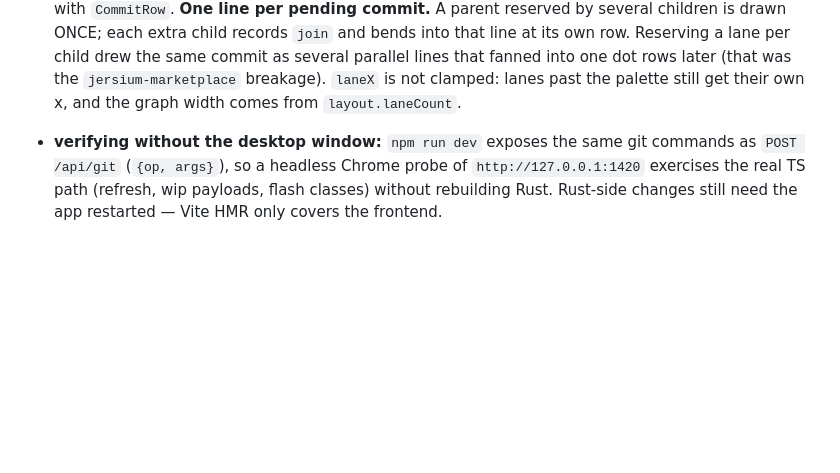
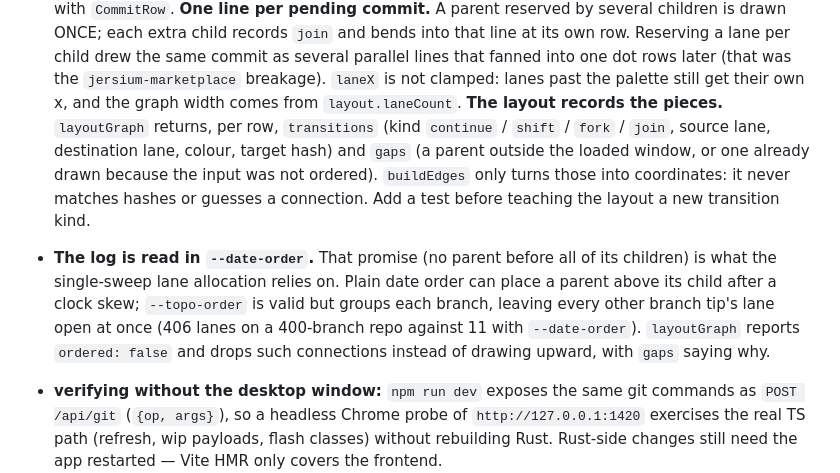
Before and after one commit to fajarwz/git-mapper, a Markdown page: AGENTS.md, the part around the change. GitHub-like rendering; blank space fills up the shorter version.

Commit message:
docs: explain the recorded transitions and the --date-order requirement
The renderer no longer matches hashes to work out connections, so say what the
layout records now: transitions with a kind and colour, gaps with a reason,
and `ordered` for input that is not topological. Also write down why the log
is read in `--date-order` rather than the more obvious `--topo-order`.

```diff
--- a/AGENTS.md
+++ b/AGENTS.md
@@ -107,6 +107,17 @@ loader). `npm run lint` is a Tailwind class checker, not a code linter. `npm run
   same commit as several parallel lines that fanned into one dot rows later (that was the
   `jersium-marketplace` breakage). `laneX` is not clamped: lanes past the palette still get their
   own x, and the graph width comes from `layout.laneCount`.
+  **The layout records the pieces.** `layoutGraph` returns, per row, `transitions` (kind
+  `continue` / `shift` / `fork` / `join`, source lane, destination lane, colour, target hash) and
+  `gaps` (a parent outside the loaded window, or one already drawn because the input was not
+  ordered). `buildEdges` only turns those into coordinates: it never matches hashes or guesses a
+  connection. Add a test before teaching the layout a new transition kind.
+- **The log is read in `--date-order`.** That promise (no parent before all of its children) is
+  what the single-sweep lane allocation relies on. Plain date order can place a parent above its
+  child after a clock skew; `--topo-order` is valid but groups each branch, leaving every other
+  branch tip's lane open at once (406 lanes on a 400-branch repo against 11 with `--date-order`).
+  `layoutGraph` reports `ordered: false` and drops such connections instead of drawing upward, with
+  `gaps` saying why.
 - **verifying without the desktop window:** `npm run dev` exposes the same git commands as
   `POST /api/git` (`{op, args}`), so a headless Chrome probe of `http://127.0.0.1:1420` exercises the
   real TS path (refresh, wip payloads, flash classes) without rebuilding Rust. Rust-side changes
```
